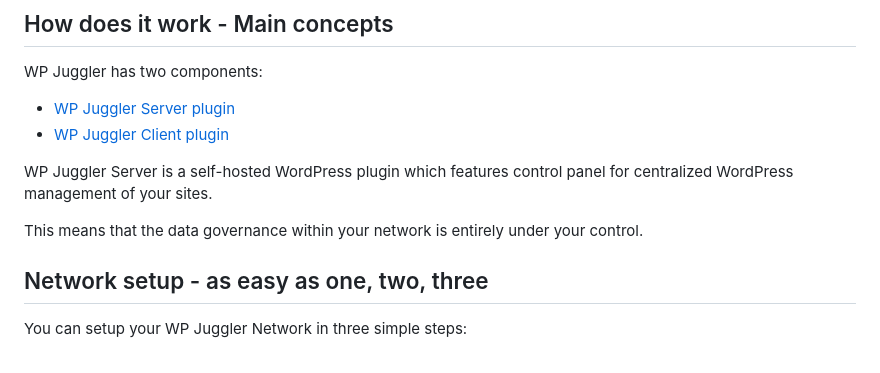
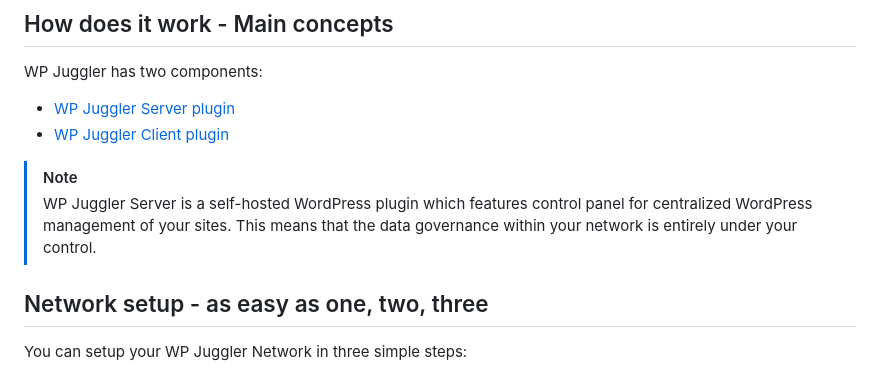
Before and after one commit to boldthemes/wp-juggler-server, a Markdown page: README.md, the part around the change. Drawn GitHub-style.

```diff
--- a/README.md
+++ b/README.md
@@ -43,9 +43,9 @@ WP Juggler has two components:
 - [WP Juggler Server plugin](https://github.com/boldthemes/wp-juggler-server)
 - [WP Juggler Client plugin](https://github.com/boldthemes/wp-juggler-client)
 
-WP Juggler Server is a self-hosted WordPress plugin which features control panel for centralized WordPress management of your sites.
-
-This means that the data governance within your network is entirely under your control.
+> [!NOTE]
+> WP Juggler Server is a self-hosted WordPress plugin which features control panel for centralized WordPress management of your sites.
+> This means that the data governance within your network is entirely under your control.
 
 ## Network setup - as easy as one, two, three ##
 
```
